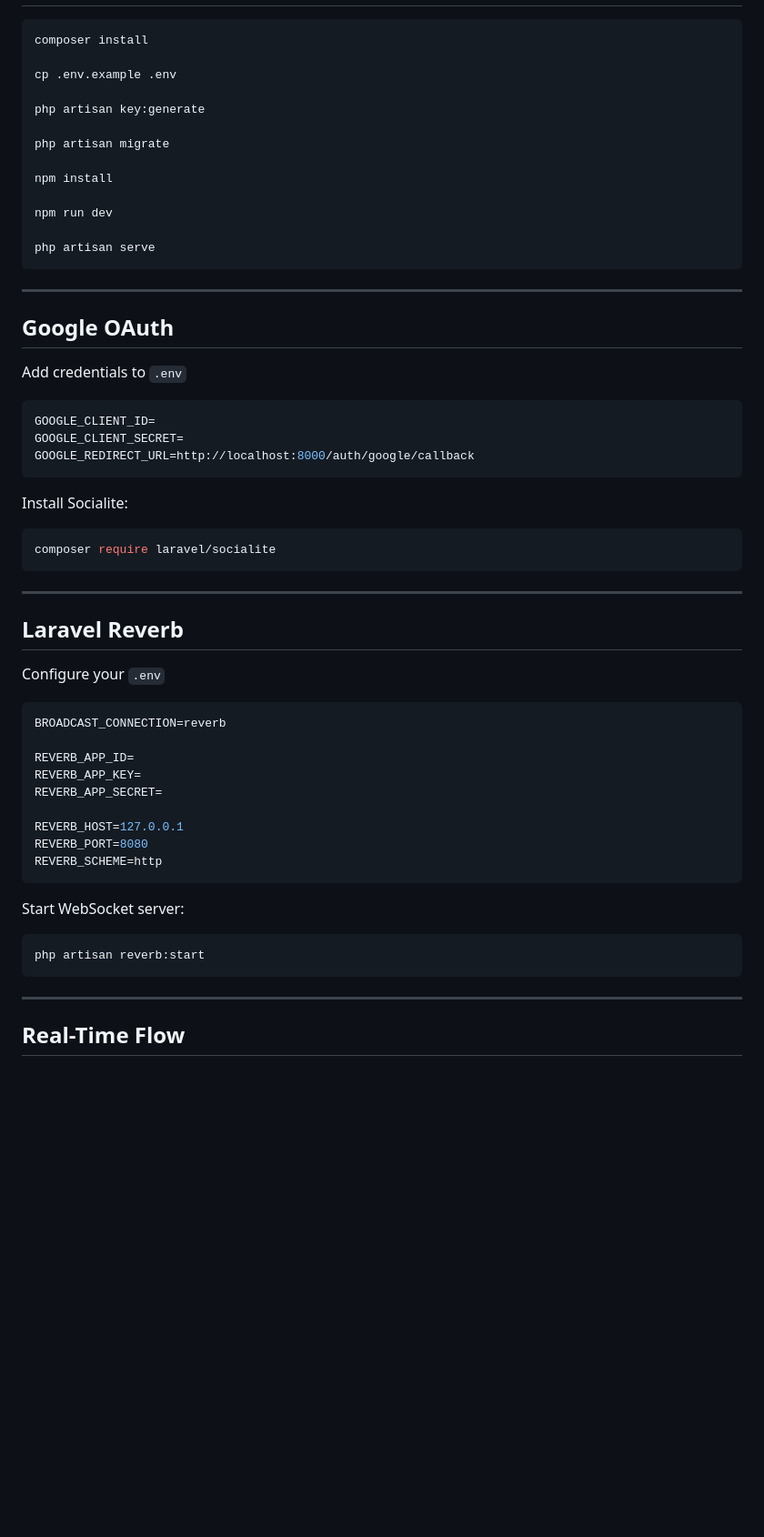
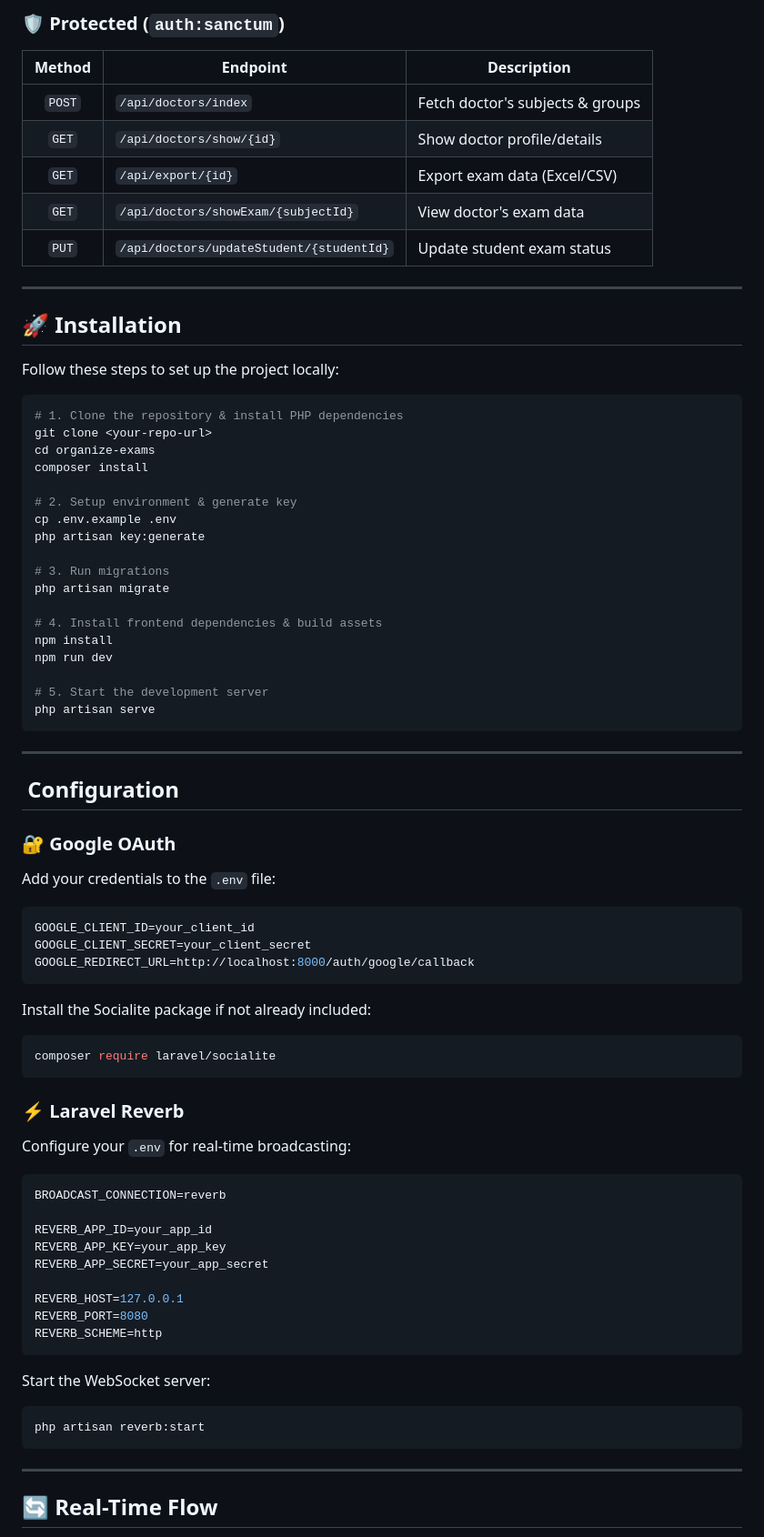
Before and after one commit to mohamedsayed62/Organize_Exams, a Markdown page: README.md, the part around one of its changes. Shown at 91% size. Rendered like a GitHub page; blank space fills up the shorter version.

````diff
--- a/README.md
+++ b/README.md
@@ -116,57 +130,77 @@ done_exam
+### 🛡️ Protected (`auth:sanctum`)
+
+| Method | Endpoint | Description |
+|:------:|----------|-------------|
+| `POST` | `/api/doctors/index` | Fetch doctor's subjects & groups |
+| `GET` | `/api/doctors/show/{id}` | Show doctor profile/details |
+| `GET` | `/api/export/{id}` | Export exam data (Excel/CSV) |
+| `GET` | `/api/doctors/showExam/{subjectId}` | View doctor's exam data |
+| `PUT` | `/api/doctors/updateStudent/{studentId}` | Update student exam status |
+
+---
+
+## 🚀 Installation
+
+Follow these steps to set up the project locally:
 
 ```bash
+# 1. Clone the repository & install PHP dependencies
+git clone <your-repo-url>
+cd organize-exams
 composer install
 
+# 2. Setup environment & generate key
 cp .env.example .env
-
 php artisan key:generate
 
+# 3. Run migrations
 php artisan migrate
 
+# 4. Install frontend dependencies & build assets
 npm install
-
 npm run dev
 
+# 5. Start the development server
 php artisan serve
 ```
 
 ---
 
-## Google OAuth
+## ️ Configuration
 
-Add credentials to `.env`
+### 🔐 Google OAuth
+
+Add your credentials to the `.env` file:
 
 ```env
-GOOGLE_CLIENT_ID=
-GOOGLE_CLIENT_SECRET=
+GOOGLE_CLIENT_ID=your_client_id
+GOOGLE_CLIENT_SECRET=your_client_secret
 GOOGLE_REDIRECT_URL=http://localhost:8000/auth/google/callback
 ```
 
-Install Socialite:
+Install the Socialite package if not already included:
 
 ```bash
 composer require laravel/socialite
 ```
 
----
+### ⚡ Laravel Reverb
 
-## Laravel Reverb
-
-Configure your `.env`
+Configure your `.env` for real-time broadcasting:
 
 ```env
 BROADCAST_CONNECTION=reverb
 
-REVERB_APP_ID=
-REVERB_APP_KEY=
-REVERB_APP_SECRET=
+REVERB_APP_ID=your_app_id
+REVERB_APP_KEY=your_app_key
+REVERB_APP_SECRET=your_app_secret
 
 REVERB_HOST=127.0.0.1
 REVERB_PORT=8080
 REVERB_SCHEME=http
 ```
 
-Start WebSocket server:
+Start the WebSocket server:
 
 ```bash
 php artisan reverb:start
@@ -174,5 +208,5 @@ php artisan reverb:start
 
 ---
 
-## Real-Time Flow
+## 🔄 Real-Time Flow
 
````
Also changed, not shown: other parts of README.md (+128 -124 lines).
